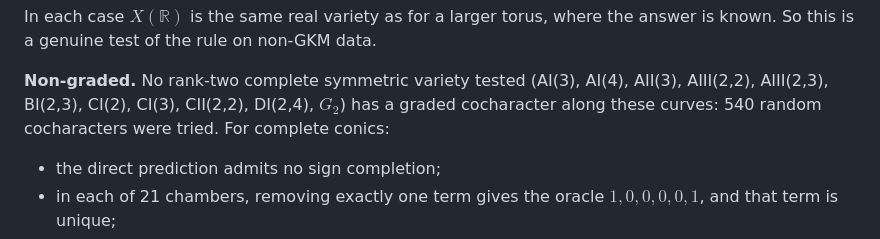
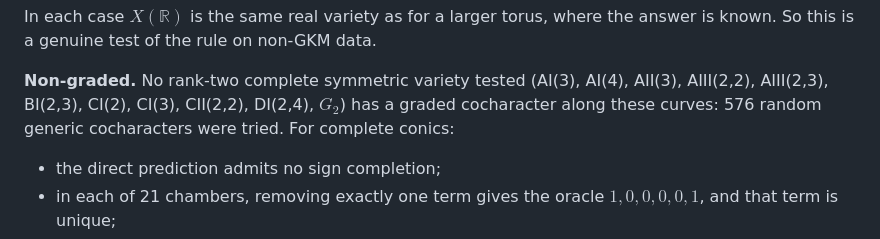
Before and after one commit to konradvoelkel/quadric, a Markdown page: docs/H1.md, the part around the change. Rendered like a GitHub page.

Commit message:
docs/H1.md: correct the number of tested cocharacters
Co-Authored-By: Claude Opus 5.5 <noreply@anthropic.com>
Claude-Session: https://claude.ai/code/session_01Vw5vFskAYbSL8h1fGQx8XY

```diff
--- a/docs/H1.md
+++ b/docs/H1.md
@@ -254,7 +254,7 @@ non-GKM data.
 
 **Non-graded.** No rank-two complete symmetric variety tested (AI(3),
 AI(4), AII(3), AIII(2,2), AIII(2,3), BI(2,3), CI(2), CI(3), CII(2,2),
-DI(2,4), $G_2$) has a graded cocharacter along these curves: 540 random
+DI(2,4), $G_2$) has a graded cocharacter along these curves: 576 random generic
 cocharacters were tried. For complete conics:
 - the direct prediction admits no sign completion;
 - in each of 21 chambers, removing exactly one term gives the oracle
```
